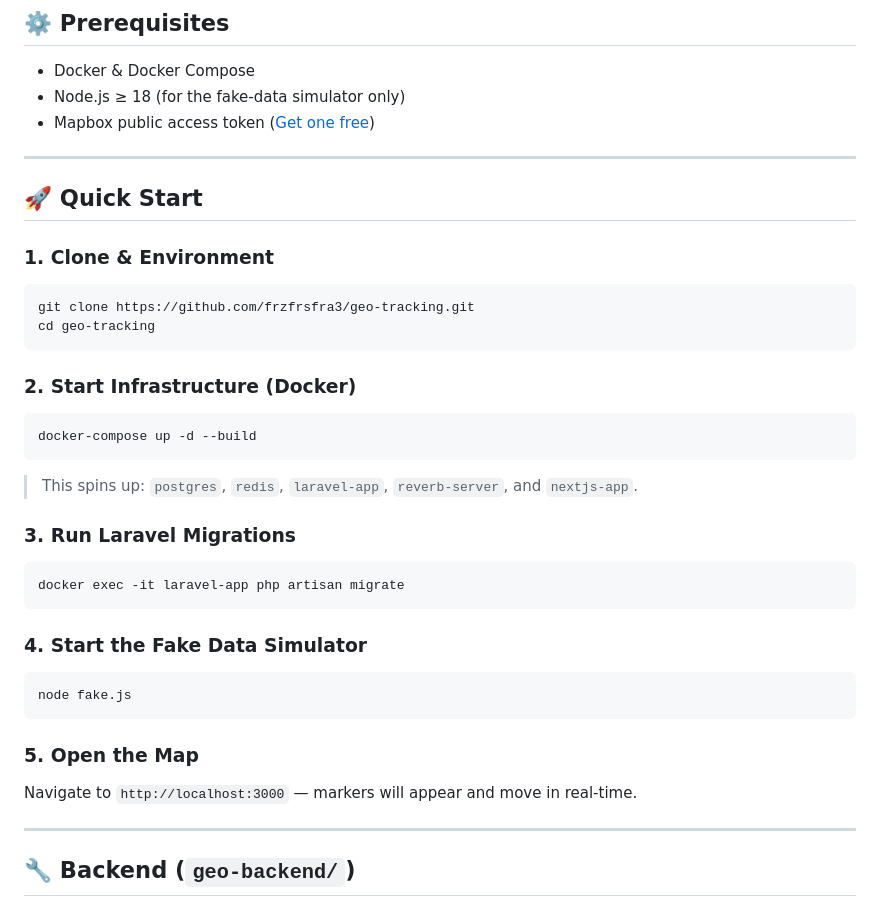
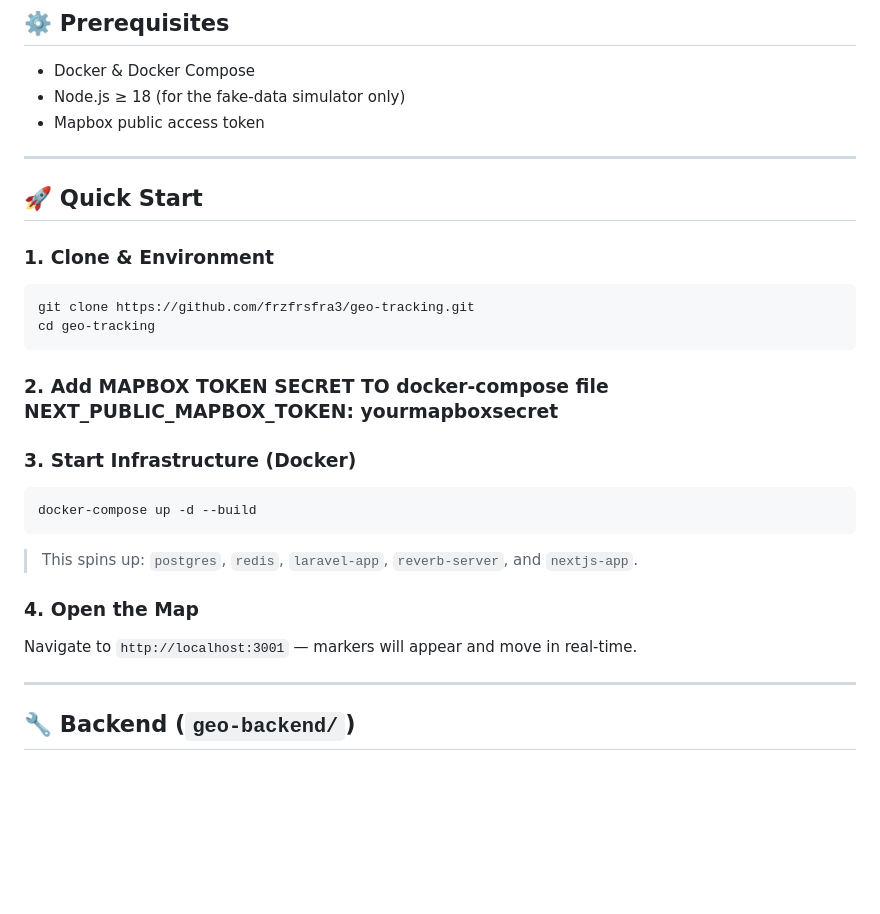
Before and after one commit to frzfrsfra3/geo-tracking, a Markdown page: README.md, the part around the change. Rendered like a GitHub page; blank space fills up the shorter version.

````diff
--- a/README.md
+++ b/README.md
@@ -60,7 +60,7 @@ geo-tracking/
 
 - Docker & Docker Compose
 - Node.js ≥ 18 (for the fake-data simulator only)
-- Mapbox public access token ([Get one free](https://account.mapbox.com/))
+- Mapbox public access token
 
 ---
 
@@ -72,8 +72,9 @@ geo-tracking/
 git clone https://github.com/frzfrsfra3/geo-tracking.git
 cd geo-tracking
 ```
+### 2. Add MAPBOX TOKEN SECRET TO docker-compose file   NEXT_PUBLIC_MAPBOX_TOKEN: yourmapboxsecret
 
-### 2. Start Infrastructure (Docker)
+### 3. Start Infrastructure (Docker)
 
 ```bash
 docker-compose up -d --build
@@ -81,21 +82,9 @@ docker-compose up -d --build
 
 > This spins up: `postgres`, `redis`, `laravel-app`, `reverb-server`, and `nextjs-app`.
 
-### 3. Run Laravel Migrations
+### 4. Open the Map
 
-```bash
-docker exec -it laravel-app php artisan migrate
-```
-
-### 4. Start the Fake Data Simulator
-
-```bash
-node fake.js
-```
-
-### 5. Open the Map
-
-Navigate to `http://localhost:3000` — markers will appear and move in real-time.
+Navigate to `http://localhost:3001` — markers will appear and move in real-time.
 
 ---
 
````
